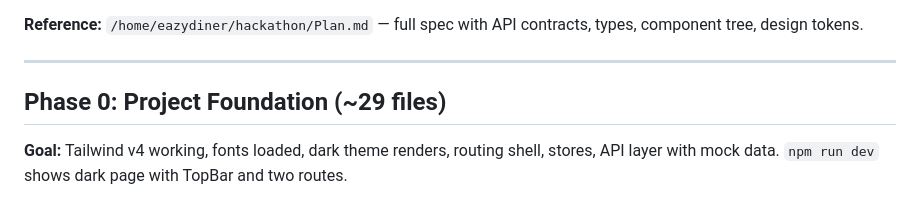
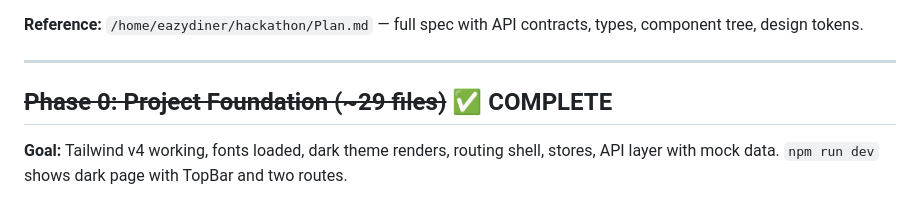
Before and after one commit to sarthak61199/hackathon, a Markdown page: client/Frontend_Plan.md, the part around the change. GitHub-like rendering.

Commit message:
mark phase 0 as completed in plan

```diff
--- a/client/Frontend_Plan.md
+++ b/client/Frontend_Plan.md
@@ -9,7 +9,7 @@ Building the React frontend for a dining history visualization app. The project
 
 ---
 
-## Phase 0: Project Foundation (~29 files)
+## ~~Phase 0: Project Foundation (~29 files)~~ ✅ COMPLETE
 
 **Goal:** Tailwind v4 working, fonts loaded, dark theme renders, routing shell, stores, API layer with mock data. `npm run dev` shows dark page with TopBar and two routes.
 
```
